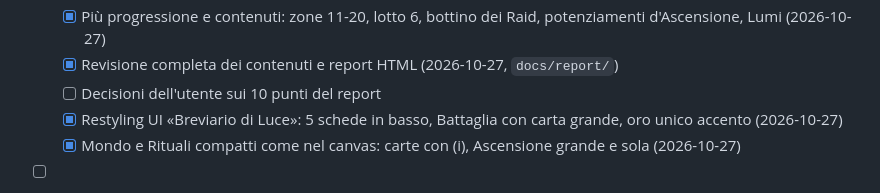
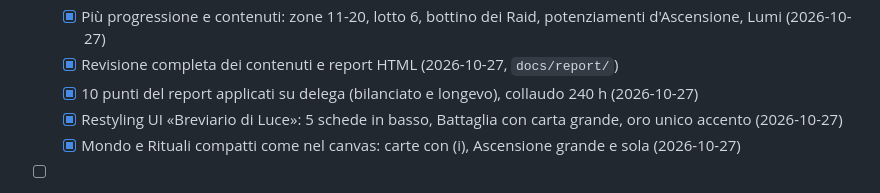
Before and after one commit to christiancrocetti01-sys/Chridle, a Markdown page: docs/ROADMAP.md, the part around the change. GitHub-like rendering.

```diff
--- a/docs/ROADMAP.md
+++ b/docs/ROADMAP.md
@@ -98,7 +98,7 @@ Manuali restano solo: scelta della Via, quando ascendere/rinascere, modalità (D
   - [x] Chiavi accumulate: Spedizione (A); Torre: Mitico ogni 25 piani; imprese Predone V, Scalatore V-VI (2026-10-27)
   - [x] Più progressione e contenuti: zone 11-20, lotto 6, bottino dei Raid, potenziamenti d'Ascensione, Lumi (2026-10-27)
   - [x] Revisione completa dei contenuti e report HTML (2026-10-27, `docs/report/`)
-  - [ ] Decisioni dell'utente sui 10 punti del report
+  - [x] 10 punti del report applicati su delega (bilanciato e longevo), collaudo 240 h (2026-10-27)
   - [x] Restyling UI «Breviario di Luce»: 5 schede in basso, Battaglia con carta grande, oro unico accento (2026-10-27)
   - [x] Mondo e Rituali compatti come nel canvas: carte con (i), Ascensione grande e sola (2026-10-27)
 - [ ] Revisione da telefono (rimandata a dopo la grafica)
```
Also changed, not shown: docs/STATO.md (+17 -11 lines).
